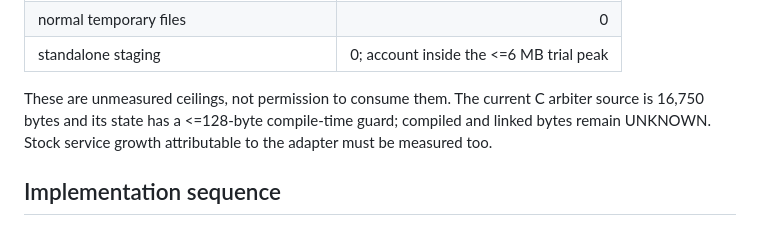
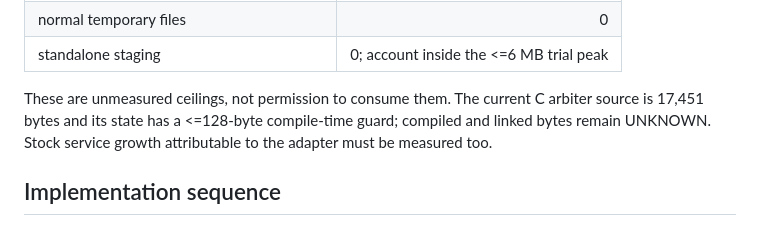
Before and after one commit to jfhutchi/jeep_uconnect_custom, a Markdown page: docs/09_projection_adapter_boundary.md, the part around the change. Drawn GitHub-style.

```diff
--- a/docs/09_projection_adapter_boundary.md
+++ b/docs/09_projection_adapter_boundary.md
@@ -134,7 +134,7 @@ measured screen/engine, are:
 | standalone staging | 0; account inside the <=6 MB trial peak |
 
 These are unmeasured ceilings, not permission to consume them. The current C
-arbiter source is 16,750 bytes and its state has a <=128-byte compile-time guard;
+arbiter source is 17,451 bytes and its state has a <=128-byte compile-time guard;
 compiled and linked bytes remain UNKNOWN. Stock service growth attributable to
 the adapter must be measured too.
 
```
Also changed, not shown: docs/08_projection_completion_matrix.md (+1 -1 lines).
